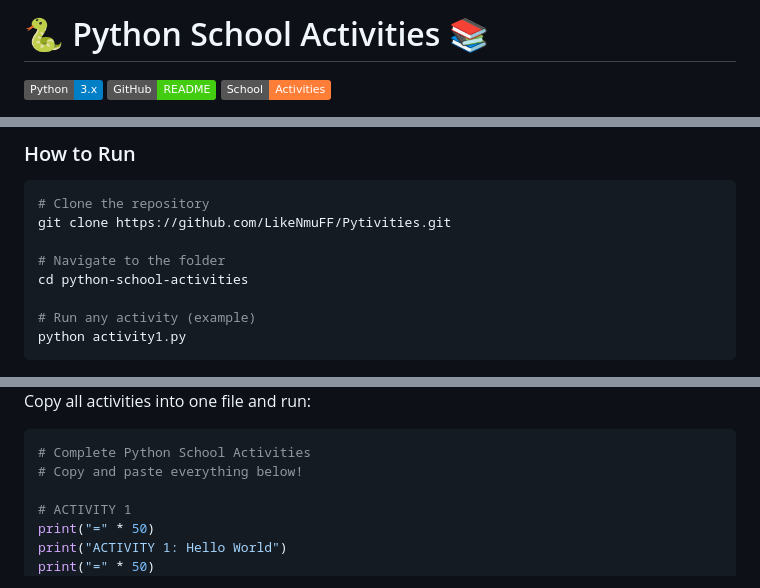
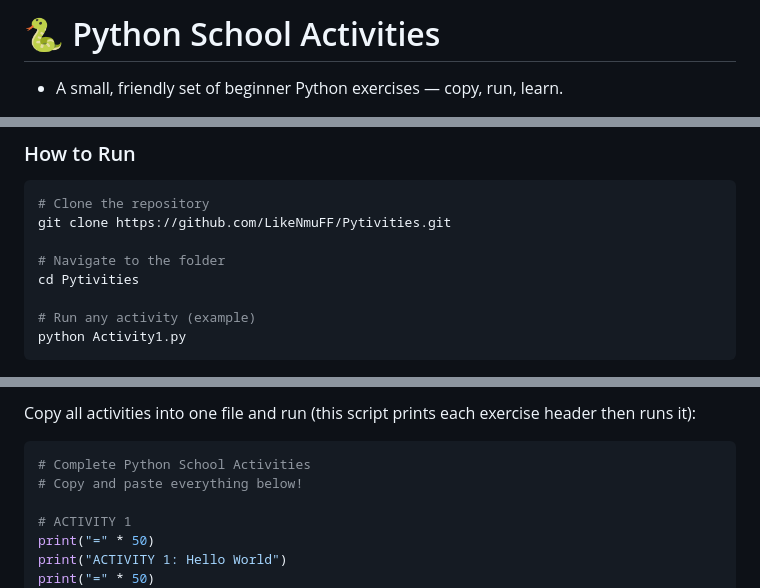
Before and after one commit to LikeNmuFF/Pytivities, a Markdown page: README.md, 3 parts joined by grey strips. Drawn GitHub-style; badges without logos.

Commit message:
update readme v2

````diff
--- a/README.md
+++ b/README.md
@@ -1,6 +1,4 @@
-# 🐍 Python School Activities 📚
+# 🐍 Python School Activities
 
-![Python](https://img.shields.io/badge/Python-3.x-blue.svg)
-![GitHub](https://img.shields.io/badge/GitHub-README-brightgreen)
-![School](https://img.shields.io/badge/School-Activities-orange)
+- A small, friendly set of beginner Python exercises — copy, run, learn.
 
@@ -63,8 +63,8 @@ This repository contains **8 Python activities** perfect for beginners learning
 git clone https://github.com/LikeNmuFF/Pytivities.git
 
 # Navigate to the folder
-cd python-school-activities
+cd Pytivities
 
 # Run any activity (example)
-python activity1.py
+python Activity1.py
 ```
@@ -198,5 +191,5 @@ The value of y after swapping: 5
 
-Copy all activities into one file and run:
+Copy all activities into one file and run (this script prints each exercise header then runs it):
 
 ```python
 # Complete Python School Activities
````
Also changed, not shown: other parts of README.md (+10 -15 lines).
